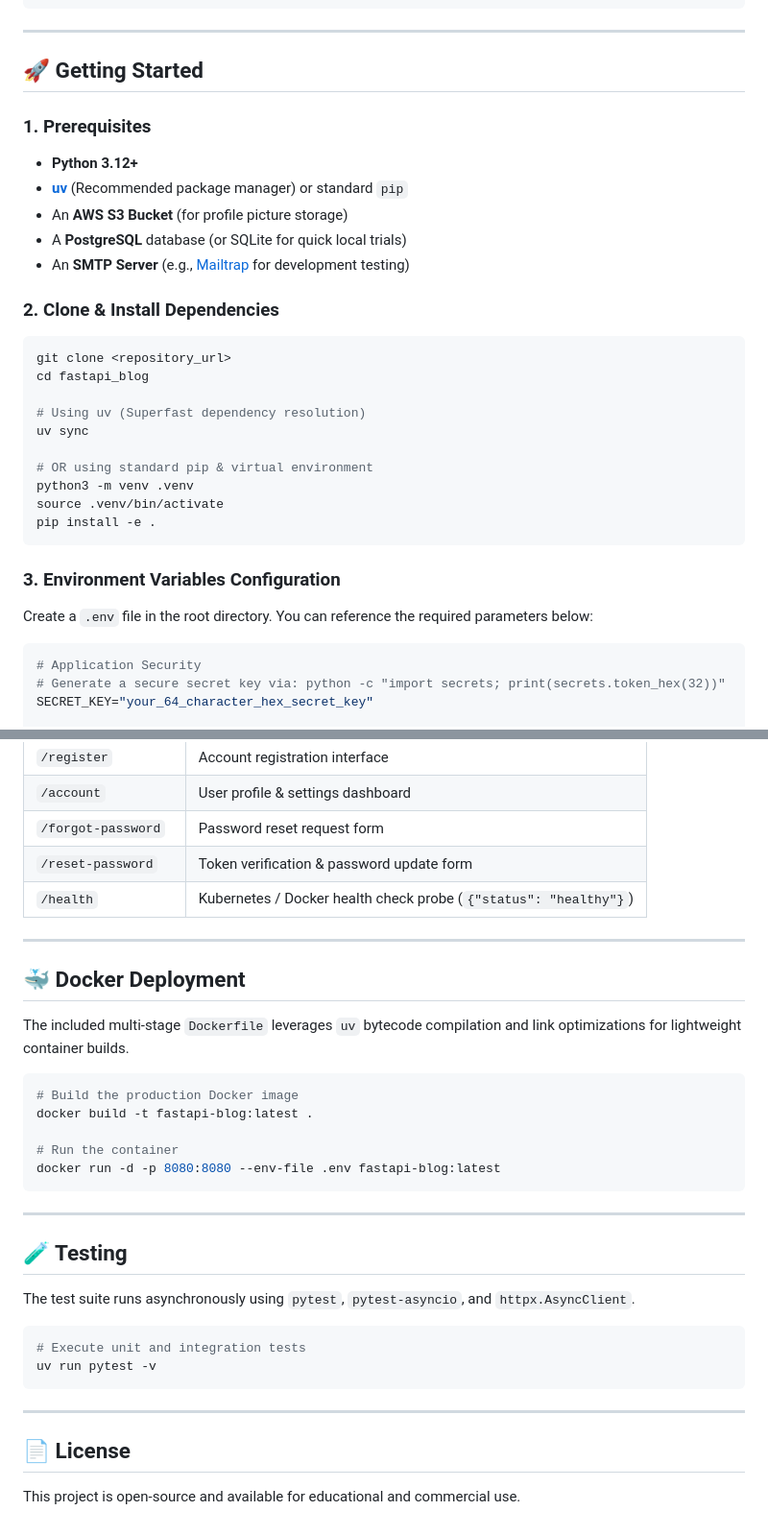
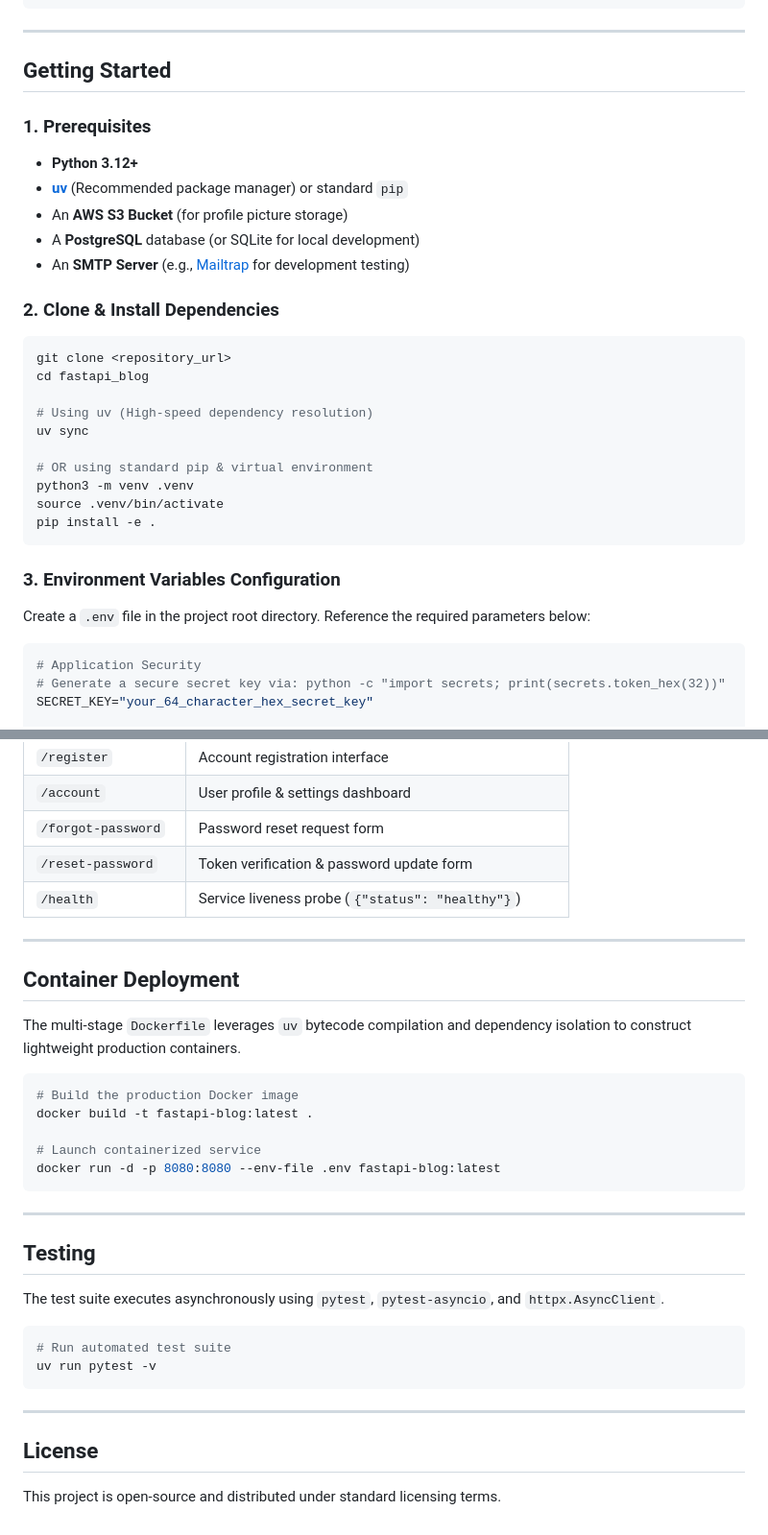
Before and after one commit to AnubhavDas651629/OnLordBlog, a Markdown page: README.md, 2 parts joined by grey strips. Shown at 96% size. GitHub-like rendering.

````diff
--- a/README.md
+++ b/README.md
@@ -82,13 +120,13 @@ fastapi_blog/
 
 ---
 
-## 🚀 Getting Started
+## Getting Started
 
 ### 1. Prerequisites
 - **Python 3.12+**
 - **[uv](https://docs.astral.sh/uv/)** (Recommended package manager) or standard `pip`
 - An **AWS S3 Bucket** (for profile picture storage)
-- A **PostgreSQL** database (or SQLite for quick local trials)
+- A **PostgreSQL** database (or SQLite for local development)
 - An **SMTP Server** (e.g., [Mailtrap](https://mailtrap.io/) for development testing)
 
 ### 2. Clone & Install Dependencies
@@ -97,7 +135,7 @@ fastapi_blog/
 git clone <repository_url>
 cd fastapi_blog
 
-# Using uv (Superfast dependency resolution)
+# Using uv (High-speed dependency resolution)
 uv sync
 
 # OR using standard pip & virtual environment
@@ -108,7 +146,7 @@ pip install -e .
 
 ### 3. Environment Variables Configuration
 
-Create a `.env` file in the root directory. You can reference the required parameters below:
+Create a `.env` file in the project root directory. Reference the required parameters below:
 
 ```ini
 # Application Security
@@ -211,35 +249,35 @@ When the server is running, FastAPI automatically generates interactive API docu
 | `/account` | User profile & settings dashboard |
 | `/forgot-password` | Password reset request form |
 | `/reset-password` | Token verification & password update form |
-| `/health` | Kubernetes / Docker health check probe (`{"status": "healthy"}`) |
+| `/health` | Service liveness probe (`{"status": "healthy"}`) |
 
 ---
 
-## 🐳 Docker Deployment
+## Container Deployment
 
-The included multi-stage `Dockerfile` leverages `uv` bytecode compilation and link optimizations for lightweight container builds.
+The multi-stage `Dockerfile` leverages `uv` bytecode compilation and dependency isolation to construct lightweight production containers.
 
 ```bash
 # Build the production Docker image
 docker build -t fastapi-blog:latest .
 
-# Run the container
+# Launch containerized service
 docker run -d -p 8080:8080 --env-file .env fastapi-blog:latest
 ```
 
 ---
 
-## 🧪 Testing
+## Testing
 
-The test suite runs asynchronously using `pytest`, `pytest-asyncio`, and `httpx.AsyncClient`.
+The test suite executes asynchronously using `pytest`, `pytest-asyncio`, and `httpx.AsyncClient`.
 
 ```bash
-# Execute unit and integration tests
+# Run automated test suite
 uv run pytest -v
 ```
 
 ---
 
-## 📄 License
+## License
 
-This project is open-source and available for educational and commercial use.
+This project is open-source and distributed under standard licensing terms.
````
Also changed, not shown: other parts of README.md (+95 -57 lines).
